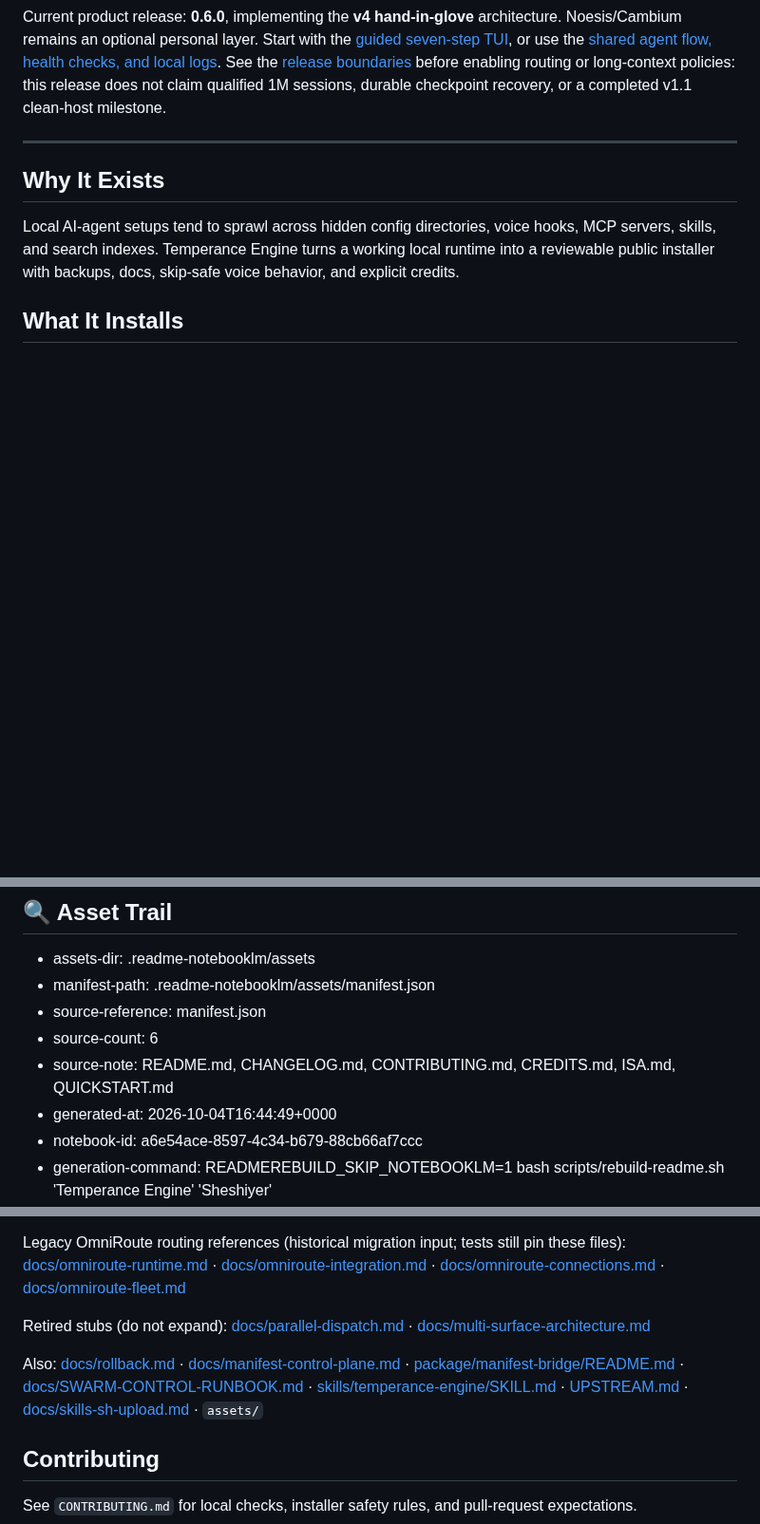
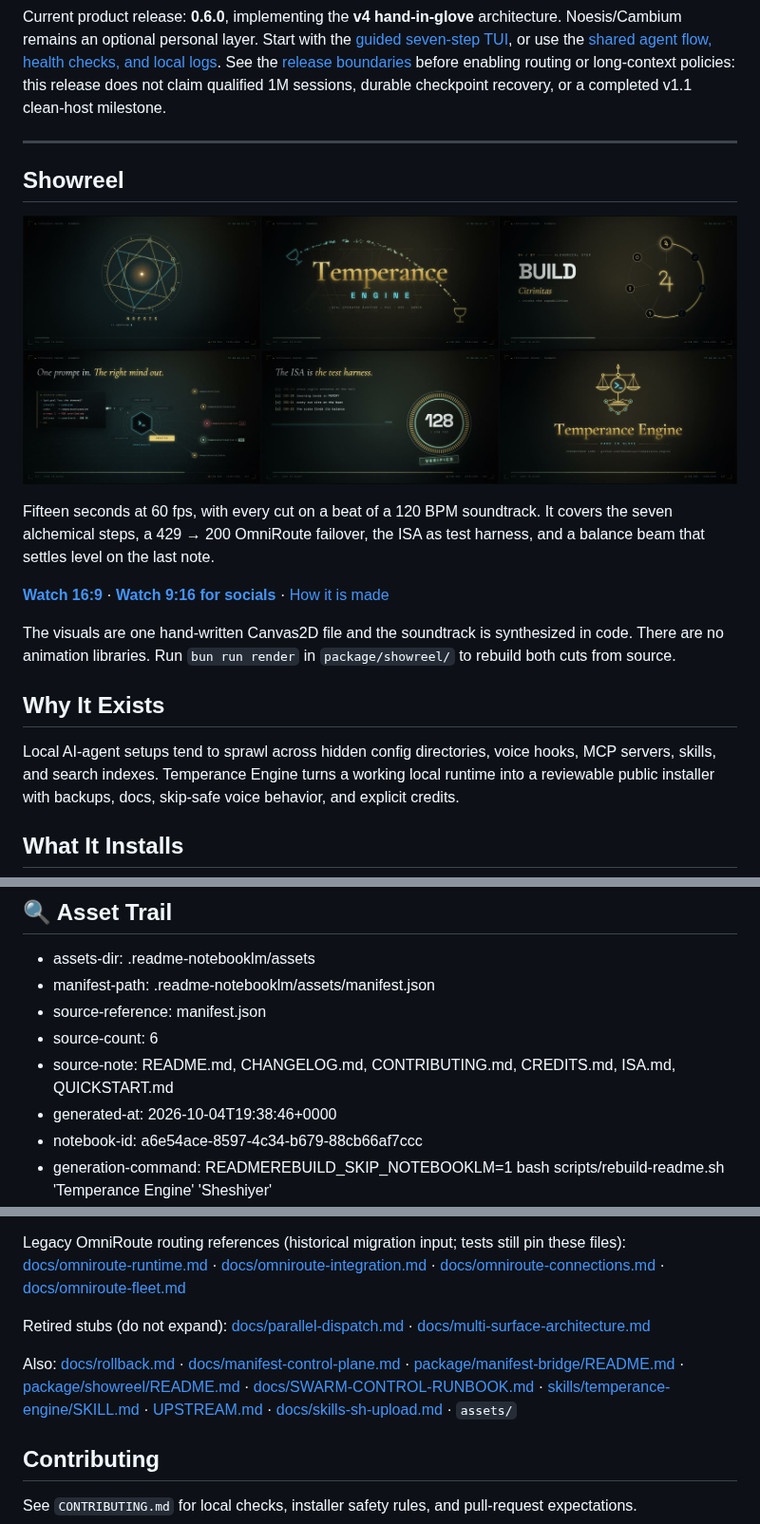
Before and after one commit to Sheshiyer/temperance_engine, a Markdown page: README.md, 3 parts joined by grey strips. Shown at 95% size. GitHub-like rendering; pictures changed too: assets/showreel/poster.jpg (added); blank space fills up the shorter version.

```diff
--- a/README.md
+++ b/README.md
@@ -27,6 +27,16 @@ routing or long-context policies: this release does not claim qualified 1M
 sessions, durable checkpoint recovery, or a completed v1.1 clean-host milestone.
 
 ---
+
+## Showreel
+
+[![Six frames from the Temperance Engine showreel: the alchemical seal, the title, the BUILD step, OmniRoute failover, ISA verification, and the lockup](assets/showreel/poster.jpg)](assets/showreel/temperance-showreel.mp4)
+
+Fifteen seconds at 60 fps, with every cut on a beat of a 120 BPM soundtrack. It covers the seven alchemical steps, a 429 → 200 OmniRoute failover, the ISA as test harness, and a balance beam that settles level on the last note.
+
+**[Watch 16:9](assets/showreel/temperance-showreel.mp4)** · **[Watch 9:16 for socials](assets/showreel/temperance-showreel-9x16.mp4)** · [How it is made](package/showreel/README.md)
+
+The visuals are one hand-written Canvas2D file and the soundtrack is synthesized in code. There are no animation libraries. Run `bun run render` in `package/showreel/` to rebuild both cuts from source.
 
 ## Why It Exists
 
@@ -245,7 +255,7 @@ graph LR
 - source-reference: manifest.json
 - source-count: 6
 - source-note: README.md, CHANGELOG.md, CONTRIBUTING.md, CREDITS.md, ISA.md, QUICKSTART.md
-- generated-at: 2026-10-04T16:44:49+0000
+- generated-at: 2026-10-04T19:38:46+0000
 - notebook-id: a6e54ace-8597-4c34-b679-88cb66af7ccc
 - generation-command: READMEREBUILD_SKIP_NOTEBOOKLM=1 bash scripts/rebuild-readme.sh 'Temperance Engine' 'Sheshiyer'
 - continuity-mode: merge-queue refresh workflow
@@ -377,7 +387,7 @@ Legacy OmniRoute routing references (historical migration input; tests still pin
 
 Retired stubs (do not expand): [docs/parallel-dispatch.md](docs/parallel-dispatch.md) · [docs/multi-surface-architecture.md](docs/multi-surface-architecture.md)
 
-Also: [docs/rollback.md](docs/rollback.md) · [docs/manifest-control-plane.md](docs/manifest-control-plane.md) · [package/manifest-bridge/README.md](package/manifest-bridge/README.md) · [docs/SWARM-CONTROL-RUNBOOK.md](docs/SWARM-CONTROL-RUNBOOK.md) · [skills/temperance-engine/SKILL.md](skills/temperance-engine/SKILL.md) · [UPSTREAM.md](UPSTREAM.md) · [docs/skills-sh-upload.md](docs/skills-sh-upload.md) · `assets/`
+Also: [docs/rollback.md](docs/rollback.md) · [docs/manifest-control-plane.md](docs/manifest-control-plane.md) · [package/manifest-bridge/README.md](package/manifest-bridge/README.md) · [package/showreel/README.md](package/showreel/README.md) · [docs/SWARM-CONTROL-RUNBOOK.md](docs/SWARM-CONTROL-RUNBOOK.md) · [skills/temperance-engine/SKILL.md](skills/temperance-engine/SKILL.md) · [UPSTREAM.md](UPSTREAM.md) · [docs/skills-sh-upload.md](docs/skills-sh-upload.md) · `assets/`
 
 ## Contributing
 
```
Also changed, not shown: CHANGELOG.md (+1 -0 lines), docs/README.md (+1 -0 lines), package/showreel/README.md (added, +96 -0 lines), 11 other files.
